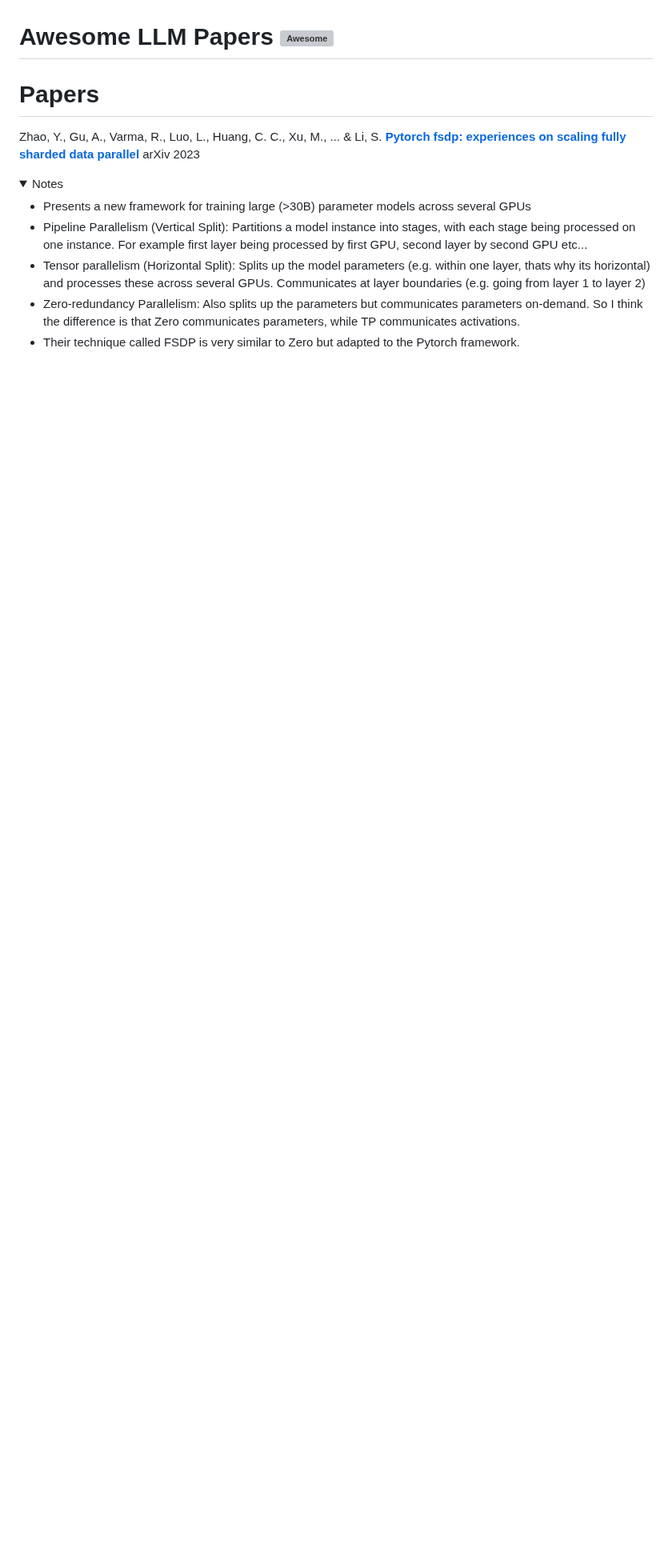
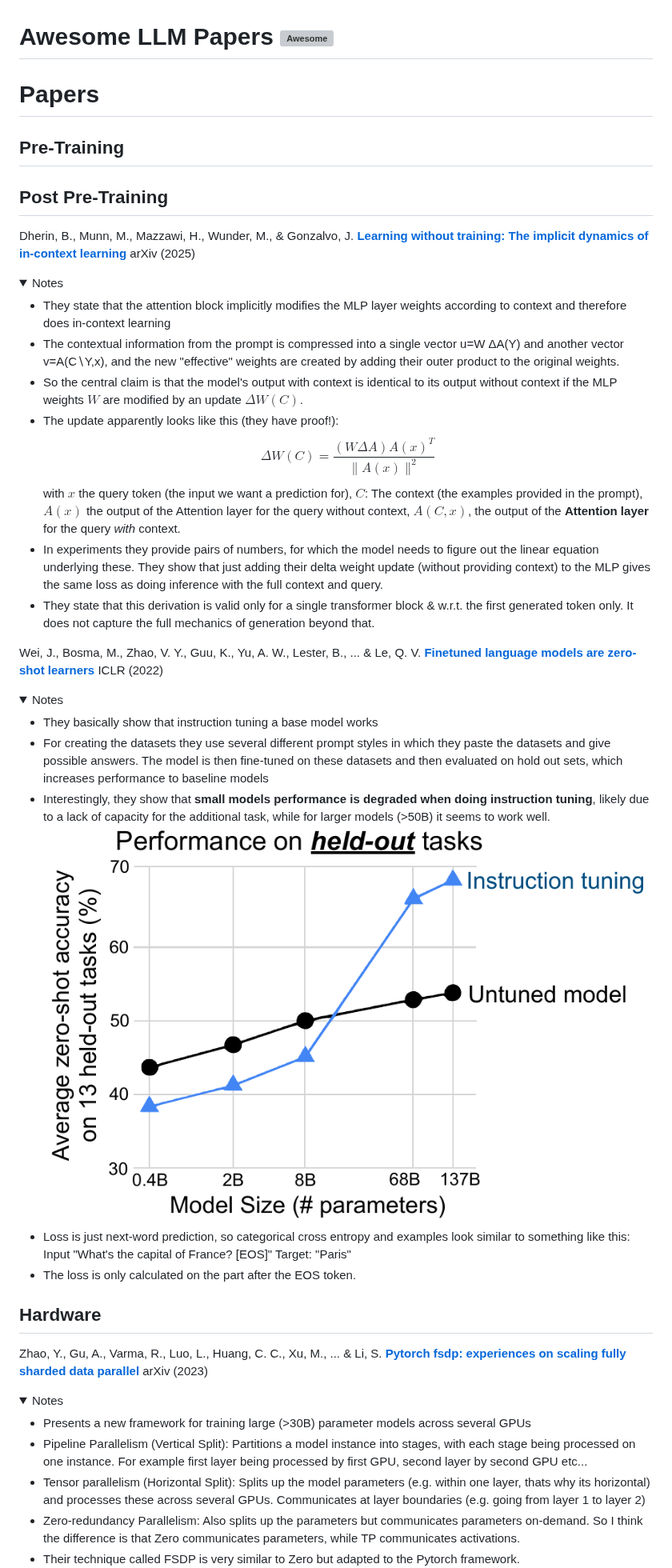
Before and after one commit to CYHSM/awesome-neuro-ai-papers, a Markdown page: README.md, the part around one of its changes. Shown at 80% size. Drawn GitHub-style; pictures changed too: assets/instruction_tuning.png (added); folded sections open; blank space fills up the shorter version; grey boxes are pictures that could not be loaded.

Commit message:
More papers added

```diff
--- a/README.md
+++ b/README.md
@@ -2,7 +2,39 @@
 
 # Papers
 
-Zhao, Y., Gu, A., Varma, R., Luo, L., Huang, C. C., Xu, M., ... & Li, S. [**Pytorch fsdp: experiences on scaling fully sharded data parallel**](https://arxiv.org/pdf/2304.11277) arXiv 2023
+## Pre-Training
+
+## Post Pre-Training
+
+Dherin, B., Munn, M., Mazzawi, H., Wunder, M., & Gonzalvo, J. [**Learning without training: The implicit dynamics of in-context learning**](https://arxiv.org/pdf/2507.16003) arXiv (2025)
+<details>
+  <summary>Notes</summary>
+
+  - They state that the attention block implicitly modifies the MLP layer weights according to context and therefore does in-context learning
+  - The contextual information from the prompt is compressed into a single vector u=W ΔA(Y) and another vector v=A(C∖Y,x), and the new "effective" weights are created by adding their outer product to the original weights.
+  - So the central claim is that the model's output with context is identical to its output without context if the MLP weights $W$ are modified by an update $\Delta W(C)$.
+  - The update apparently looks like this (they have proof!): $$\Delta W(C) = \frac{(W \Delta A)A(x)^T}{\|A(x)\|^2}$$
+  with $x$ the query token (the input we want a prediction for), $C$: The context (the examples provided in the prompt), $A(x)$ the output of the Attention layer for the query without context, $A(C, x)$, the output of the **Attention layer** for the query *with* context.
+  - In experiments they provide pairs of numbers, for which the model needs to figure out the linear equation underlying these. They show that just adding their delta weight update (without providing context) to the MLP gives the same loss as doing inference with the full context and query.
+  - They state that this derivation is valid only for a single transformer block & w.r.t. the first generated token only. It does not capture the full mechanics of generation beyond that.
+</details>
+
+Wei, J., Bosma, M., Zhao, V. Y., Guu, K., Yu, A. W., Lester, B., ... & Le, Q. V. [**Finetuned language models are zero-shot learners**](https://arxiv.org/abs/2109.01652) ICLR (2022)
+<details>
+  <summary>Notes</summary>
+
+- They basically show that instruction tuning a base model works
+- For creating the datasets they use several different prompt styles in which they paste the datasets and give possible answers. The model is then fine-tuned on these datasets and then evaluated on hold out sets, which increases performance to baseline models
+- Interestingly, they show that **small models performance is degraded when doing instruction tuning**, likely due to a lack of capacity for the additional task, while for larger models (>50B) it seems to work well. ![Instruction tuning hurts smaller models](./assets/instruction_tuning.png)
+- Loss is just next-word prediction, so categorical cross entropy and examples look similar to something like this:
+Input "What's the capital of France? [EOS]"
+Target: "Paris"
+- The loss is only calculated on the part after the EOS token.
+</details>
+
+## Hardware
+
+Zhao, Y., Gu, A., Varma, R., Luo, L., Huang, C. C., Xu, M., ... & Li, S. [**Pytorch fsdp: experiences on scaling fully sharded data parallel**](https://arxiv.org/pdf/2304.11277) arXiv (2023)
 <details>
   <summary>Notes</summary>
 
```
Also changed, not shown: other parts of README.md (+1 -1 lines).
